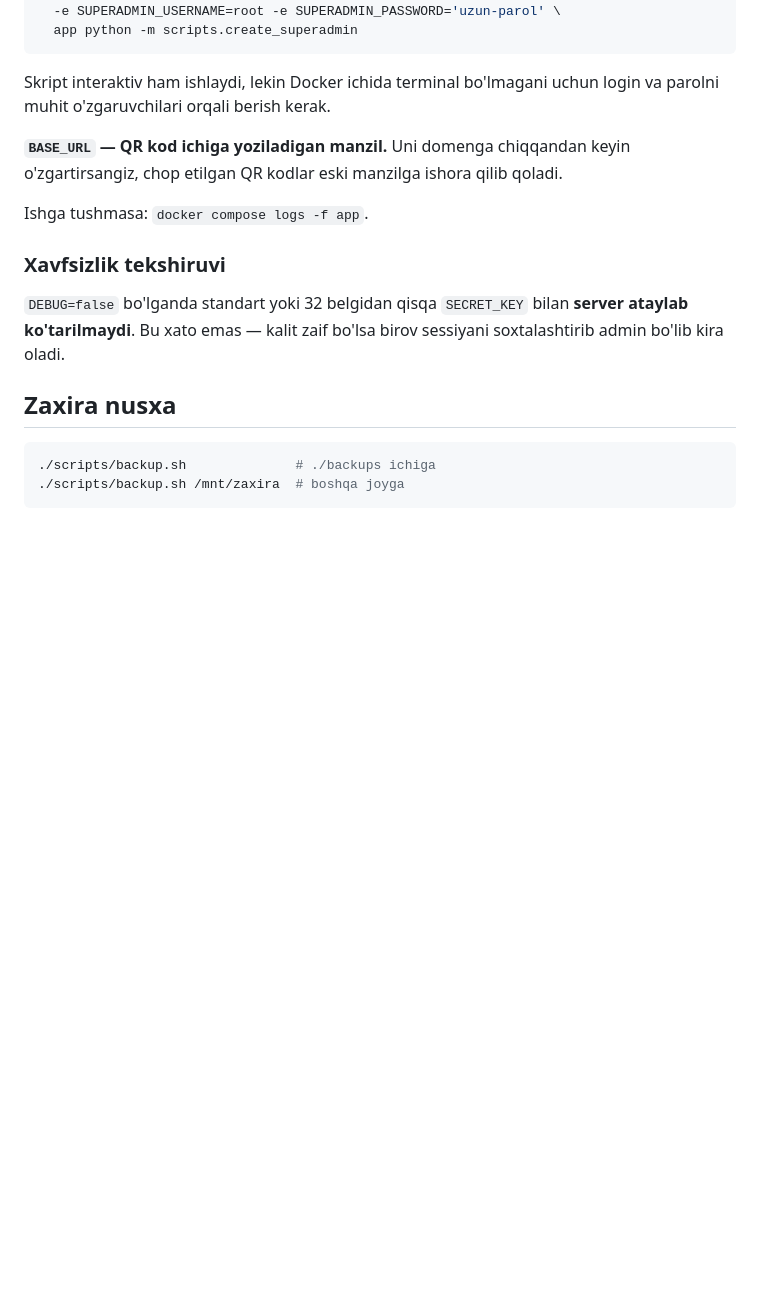
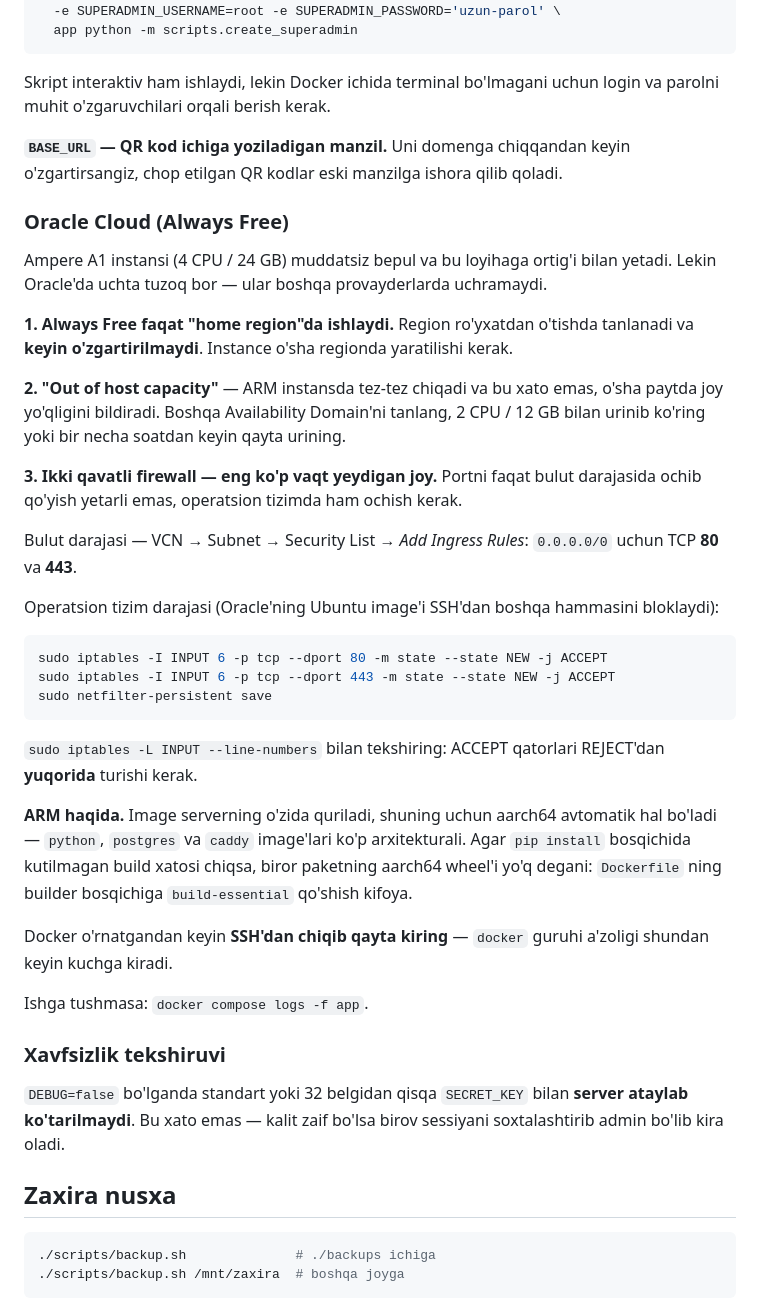
Before and after one commit to abbosbek112/QRdasturxon, a Markdown page: README.md, the part around the change. GitHub-like rendering; blank space fills up the shorter version.

Commit message:
Document the Oracle Cloud pitfalls in the deployment guide
Oracle's Always Free tier is the right home for this project — the ARM
instance is free indefinitely and far larger than the app needs — but it
traps people in three ways that no other provider does:

- Always Free resources only exist in the account's home region, which
  is fixed at signup and cannot be changed afterwards
- "Out of host capacity" on ARM shapes is routine, not a fault
- Ports must be opened twice: once in the VCN security list and once in
  the OS firewall, because Oracle's Ubuntu images ship iptables rules
  that drop everything but SSH. Opening only the cloud side leaves the
  site unreachable with no obvious cause

Also notes that ARM needs no special handling since the image is built
on the server, with the build-essential fallback if a wheel is missing.

Co-Authored-By: Claude Opus 5 <noreply@anthropic.com>

````diff
--- a/README.md
+++ b/README.md
@@ -205,6 +205,45 @@ login va parolni muhit o'zgaruvchilari orqali berish kerak.
 **`BASE_URL` — QR kod ichiga yoziladigan manzil.** Uni domenga chiqqandan keyin
 o'zgartirsangiz, chop etilgan QR kodlar eski manzilga ishora qilib qoladi.
 
+### Oracle Cloud (Always Free)
+
+Ampere A1 instansi (4 CPU / 24 GB) muddatsiz bepul va bu loyihaga ortig'i bilan
+yetadi. Lekin Oracle'da uchta tuzoq bor — ular boshqa provayderlarda uchramaydi.
+
+**1. Always Free faqat "home region"da ishlaydi.** Region ro'yxatdan o'tishda
+tanlanadi va **keyin o'zgartirilmaydi**. Instance o'sha regionda yaratilishi kerak.
+
+**2. "Out of host capacity"** — ARM instansda tez-tez chiqadi va bu xato emas,
+o'sha paytda joy yo'qligini bildiradi. Boshqa Availability Domain'ni tanlang,
+2 CPU / 12 GB bilan urinib ko'ring yoki bir necha soatdan keyin qayta urining.
+
+**3. Ikki qavatli firewall — eng ko'p vaqt yeydigan joy.** Portni faqat bulut
+darajasida ochib qo'yish yetarli emas, operatsion tizimda ham ochish kerak.
+
+Bulut darajasi — VCN → Subnet → Security List → *Add Ingress Rules*:
+`0.0.0.0/0` uchun TCP **80** va **443**.
+
+Operatsion tizim darajasi (Oracle'ning Ubuntu image'i SSH'dan boshqa hammasini
+bloklaydi):
+
+```bash
+sudo iptables -I INPUT 6 -p tcp --dport 80 -m state --state NEW -j ACCEPT
+sudo iptables -I INPUT 6 -p tcp --dport 443 -m state --state NEW -j ACCEPT
+sudo netfilter-persistent save
+```
+
+`sudo iptables -L INPUT --line-numbers` bilan tekshiring: ACCEPT qatorlari
+REJECT'dan **yuqorida** turishi kerak.
+
+**ARM haqida.** Image serverning o'zida quriladi, shuning uchun aarch64 avtomatik
+hal bo'ladi — `python`, `postgres` va `caddy` image'lari ko'p arxitekturali.
+Agar `pip install` bosqichida kutilmagan build xatosi chiqsa, biror paketning
+aarch64 wheel'i yo'q degani: `Dockerfile` ning builder bosqichiga `build-essential`
+qo'shish kifoya.
+
+Docker o'rnatgandan keyin **SSH'dan chiqib qayta kiring** — `docker` guruhi
+a'zoligi shundan keyin kuchga kiradi.
+
 Ishga tushmasa: `docker compose logs -f app`.
 
 ### Xavfsizlik tekshiruvi
````
